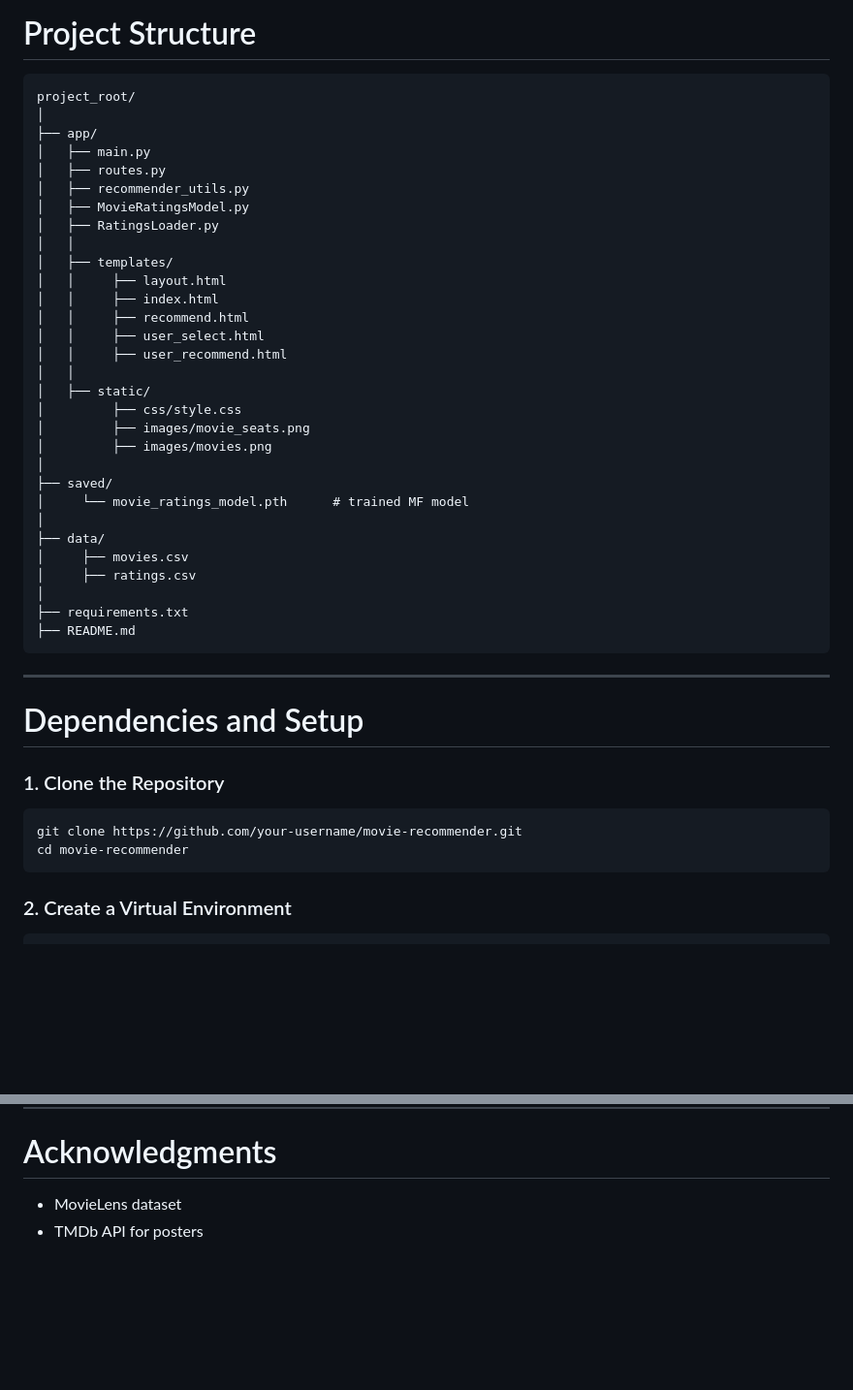
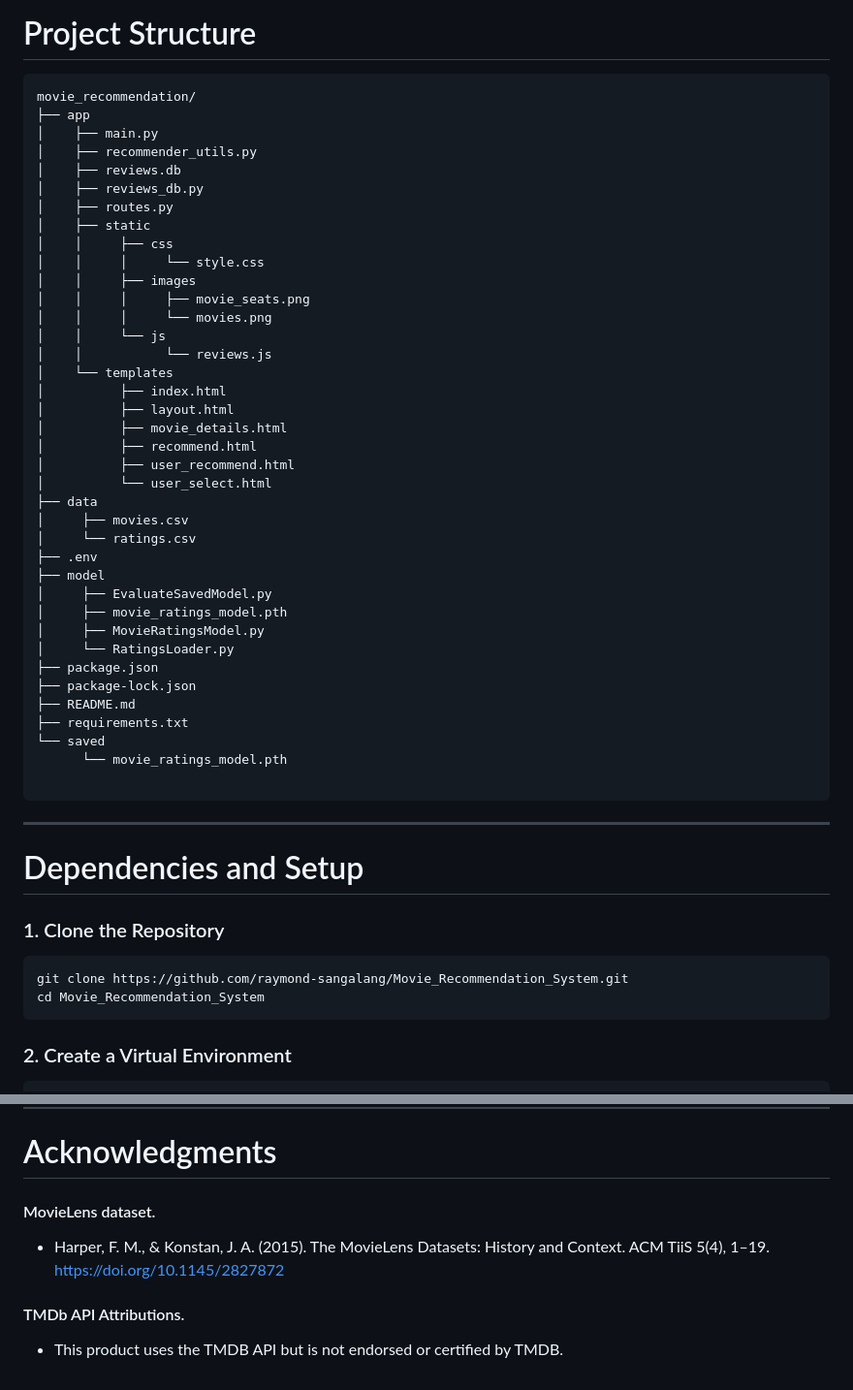
Before and after one commit to raymond-sangalang/Movie_Recommendation_System, a Markdown page: README.md, 2 parts joined by grey strips. Shown at 97% size. Rendered like a GitHub page; blank space fills up the shorter version.

Commit message:
Add files via upload
Updated README documentation

````diff
--- a/README.md
+++ b/README.md
@@ -49,36 +51,44 @@ Included Features:
 # Project Structure
 
 ```
-project_root/
-│
-├── app/
-│   ├── main.py
-│   ├── routes.py
-│   ├── recommender_utils.py
-│   ├── MovieRatingsModel.py
-│   ├── RatingsLoader.py
-│   │
-│   ├── templates/
-│   │     ├── layout.html
-│   │     ├── index.html
-│   │     ├── recommend.html
-│   │     ├── user_select.html
-│   │     ├── user_recommend.html
-│   │
-│   ├── static/
-│         ├── css/style.css
-│         ├── images/movie_seats.png
-│         ├── images/movies.png
-│
-├── saved/
-│     └── movie_ratings_model.pth      # trained MF model
-│
-├── data/
+movie_recommendation/
+├── app
+│    ├── main.py
+│    ├── recommender_utils.py
+│    ├── reviews.db
+│    ├── reviews_db.py
+│    ├── routes.py
+│    ├── static
+│    │     ├── css
+│    │     │     └── style.css
+│    │     ├── images
+│    │     │     ├── movie_seats.png
+│    │     │     └── movies.png
+│    │     └── js
+│    │           └── reviews.js
+│    └── templates
+│          ├── index.html
+│          ├── layout.html
+│          ├── movie_details.html
+│          ├── recommend.html
+│          ├── user_recommend.html
+│          └── user_select.html
+├── data
 │     ├── movies.csv
-│     ├── ratings.csv
-│
+│     └── ratings.csv
+├── .env
+├── model
+│     ├── EvaluateSavedModel.py
+│     ├── movie_ratings_model.pth
+│     ├── MovieRatingsModel.py
+│     └── RatingsLoader.py
+├── package.json
+├── package-lock.json
+├── README.md
 ├── requirements.txt
-├── README.md
+└── saved
+      └── movie_ratings_model.pth
+
 ```
 
 ---
@@ -88,8 +98,8 @@ project_root/
 ### 1. Clone the Repository
 
 ```bash
-git clone https://github.com/your-username/movie-recommender.git
-cd movie-recommender
+git clone https://github.com/raymond-sangalang/Movie_Recommendation_System.git
+cd Movie_Recommendation_System
 ```
 
 ### 2. Create a Virtual Environment
@@ -193,5 +203,8 @@ python MovieRatingsModel.py
 
 # Acknowledgments
 
-* MovieLens dataset
-* TMDb API for posters
+#### MovieLens dataset.
+* Harper, F. M., & Konstan, J. A. (2015). The MovieLens Datasets: History and Context. ACM TiiS 5(4), 1–19. https://doi.org/10.1145/2827872
+
+#### TMDb API Attributions.
+* This product uses the TMDB API but is not endorsed or certified by TMDB.
````
Also changed, not shown: other parts of README.md (+21 -19 lines).
